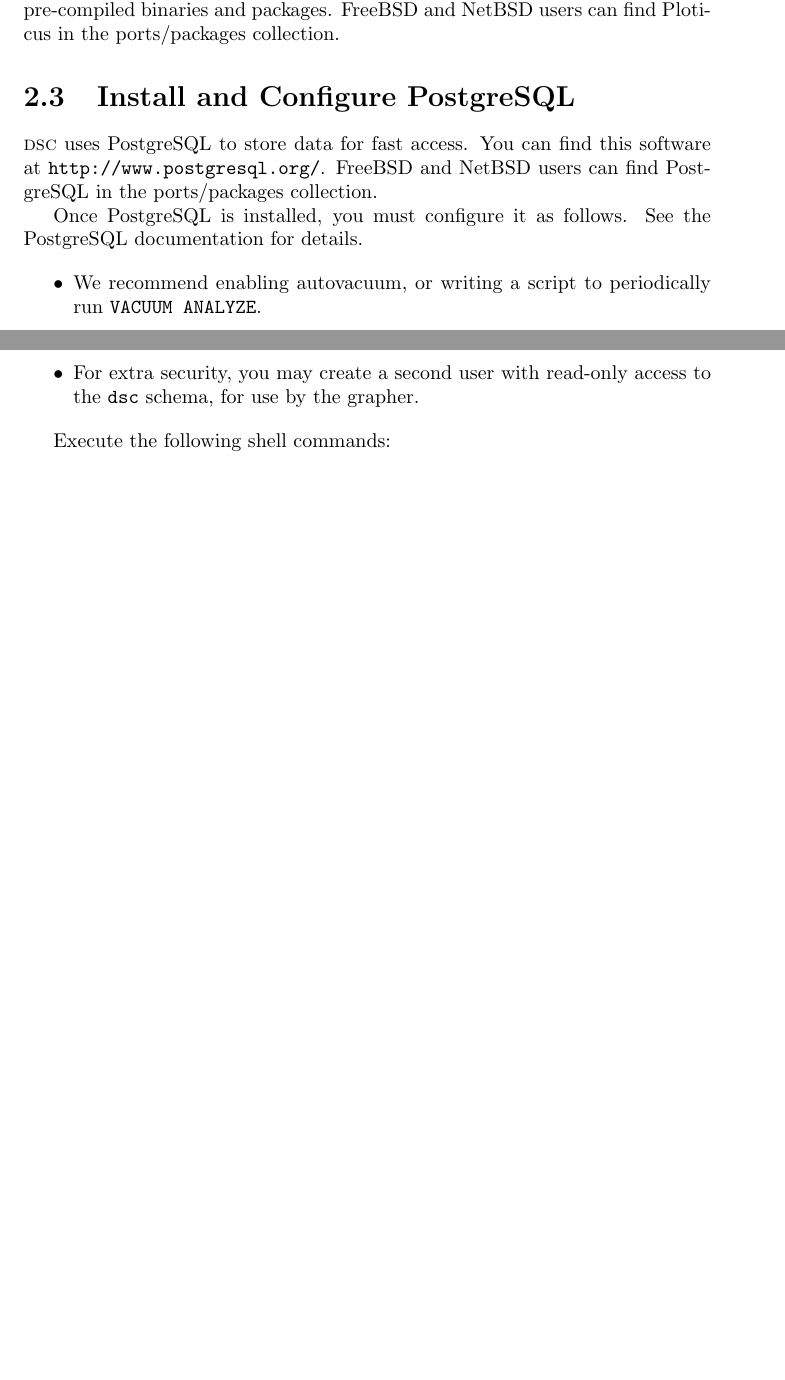
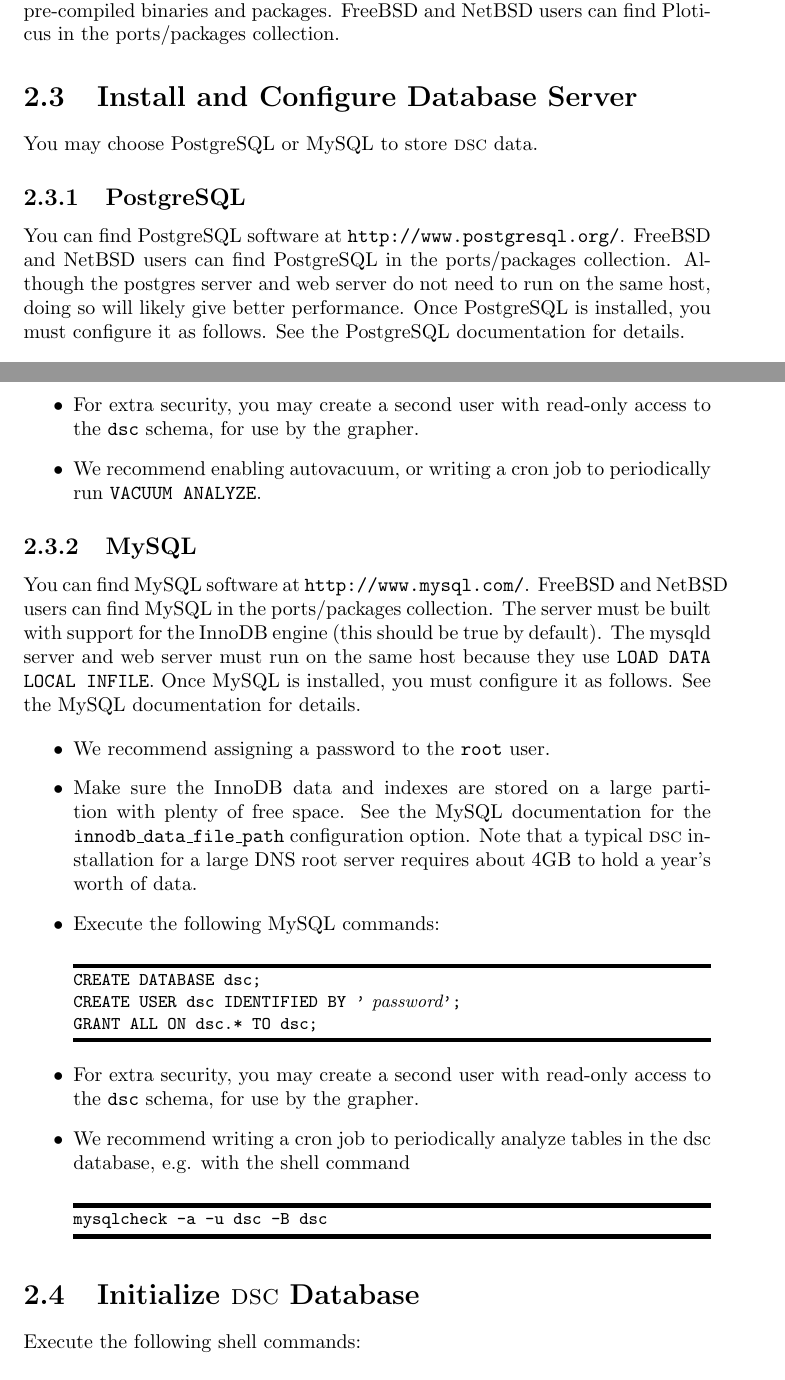
Before and after one commit to DNS-OARC/dsc, a LaTeX document (dsc/branches/sql/doc/dsc-manual.tex): two parts of pages 8 and 9 of 41 before the commit and two parts of pages 8 and 9 of 42 after it, joined at a grey line, cut so that both start at the same text, the shorter picture padded with empty space. Compiled offline with pdfLaTeX.

Commit message:
Added mysql support.

```diff
--- a/dsc/branches/sql/doc/dsc-manual.tex
+++ b/dsc/branches/sql/doc/dsc-manual.tex
@@ -214,20 +214,21 @@
 FreeBSD and NetBSD users can find Ploticus in the ports/packages
 collection.
 
-\section{Install and Configure PostgreSQL}
-
-{\dsc} uses PostgreSQL to store data for fast access.  You can find
-this software at \verb|http://www.postgresql.org/|.
+\section{Install and Configure Database Server}
+
+You may choose PostgreSQL or MySQL to store {\dsc} data.
+
+\subsection{PostgreSQL}
+You can find
+PostgreSQL software at \verb|http://www.postgresql.org/|.
 FreeBSD and NetBSD users can find PostgreSQL in the ports/packages
 collection.
-
+Although the postgres server and web server do not need to run on the same host,
+doing so will likely give better performance.
 Once PostgreSQL is installed, you must configure it as follows.
 See the PostgreSQL documentation for details.
 
 \begin{itemize}
-\item
-    We recommend enabling autovacuum, or writing a script to periodically run
-    {\tt VACUUM ANALYZE}.
 \item
     We recommend editing \path|pg_hba.conf| to change each method from
     {\tt trust} to {\tt md5}.
@@ -250,7 +251,53 @@
 \item
     For extra security, you may create a second user with read-only access
     to the {\tt dsc} schema, for use by the grapher.
+\item
+    We recommend enabling autovacuum, or writing a cron job to periodically run
+    {\tt VACUUM ANALYZE}.
 \end{itemize}
+
+\subsection{MySQL}
+You can find
+MySQL software at \verb|http://www.mysql.com/|.
+FreeBSD and NetBSD users can find MySQL in the ports/packages
+collection.
+The server must be built with support for the InnoDB engine (this should be
+true by default).
+The mysqld server and web server must run on the same host because
+they use {\tt LOAD DATA LOCAL INFILE}.
+Once MySQL is installed, you must configure it as follows.
+See the MySQL documentation for details.
+
+\begin{itemize}
+\item
+    We recommend assigning a password to the {\tt root} user.
+\item
+    Make sure the InnoDB data and indexes are stored on a large partition with
+    plenty of free space.
+    See the MySQL documentation for the {\tt innodb\_data\_file\_path}
+    configuration option.
+    Note that a typical {\dsc} installation for a large DNS root server
+    requires about 4GB to hold a year's worth of data.
+\item
+    Execute the following MySQL commands:
+\begin{MyVerbatim}[commandchars=\\\{\}]
+CREATE DATABASE dsc;
+CREATE USER dsc IDENTIFIED BY '{\it password}';
+GRANT ALL ON dsc.* TO dsc;
+\end{MyVerbatim}
+\item
+    For extra security, you may create a second user with read-only access
+    to the {\tt dsc} schema, for use by the grapher.
+\item
+    We recommend writing a cron job to periodically analyze tables in the dsc
+    database, e.g. with the shell command
+\begin{MyVerbatim}
+mysqlcheck -a -u dsc -B dsc
+\end{MyVerbatim}
+\end{itemize}
+
+
+\section{Initialize {\dsc} Database}
 
 Execute the following shell commands:
 \begin{MyVerbatim}
```
Also changed, not shown: dsc/branches/sql/doc/dsc-manual.tex (34 more changed lines).
